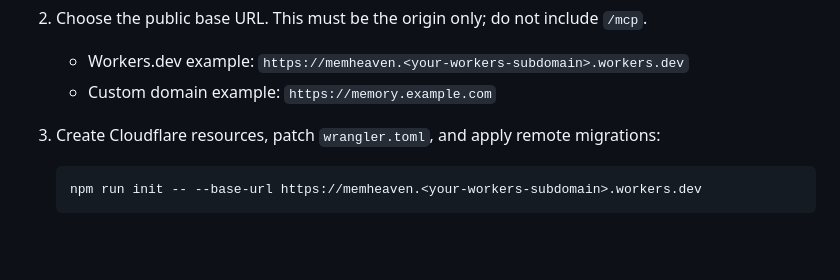
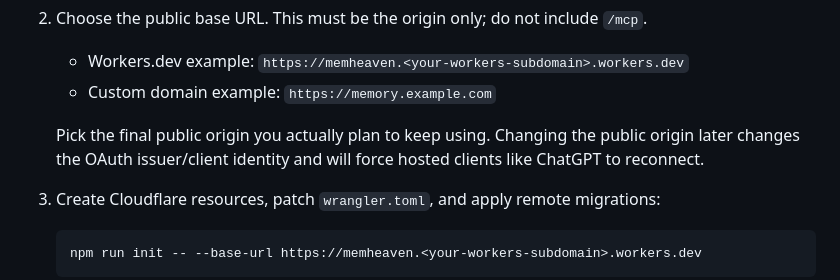
Before and after one commit to nazar256/memheaven, a Markdown page: README.md, the part around the change. Rendered like a GitHub page; blank space fills up the shorter version.

Commit message:
warn that changing public origin forces reconnect

```diff
--- a/README.md
+++ b/README.md
@@ -208,6 +208,8 @@ This is the happy path for a new self-hosted deployment.
 
    - Workers.dev example: `https://memheaven.<your-workers-subdomain>.workers.dev`
    - Custom domain example: `https://memory.example.com`
+
+   Pick the final public origin you actually plan to keep using. Changing the public origin later changes the OAuth issuer/client identity and will force hosted clients like ChatGPT to reconnect.
 
 3. Create Cloudflare resources, patch `wrangler.toml`, and apply remote migrations:
 
```
Also changed, not shown: docs/GETTING_STARTED_FROM_ZERO.md (+1 -0 lines).
